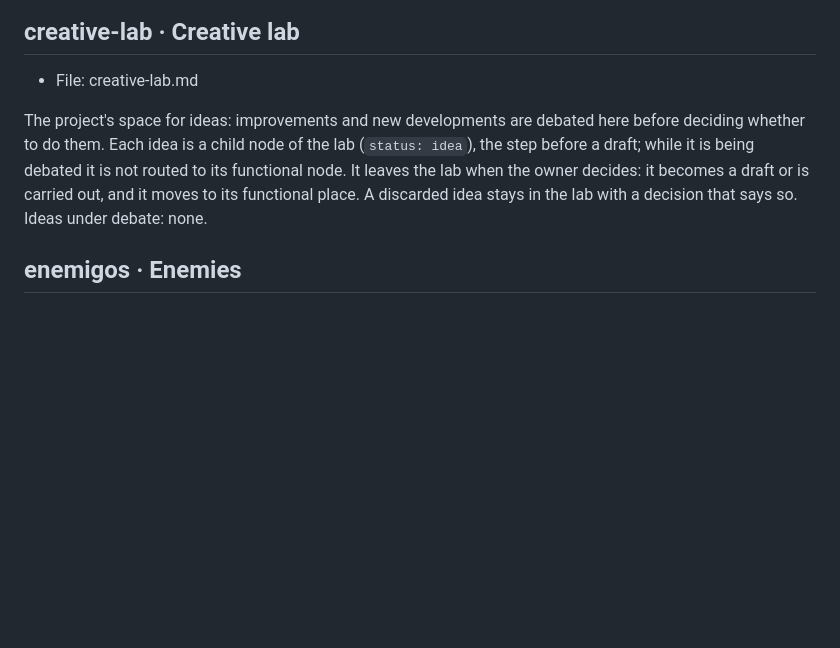
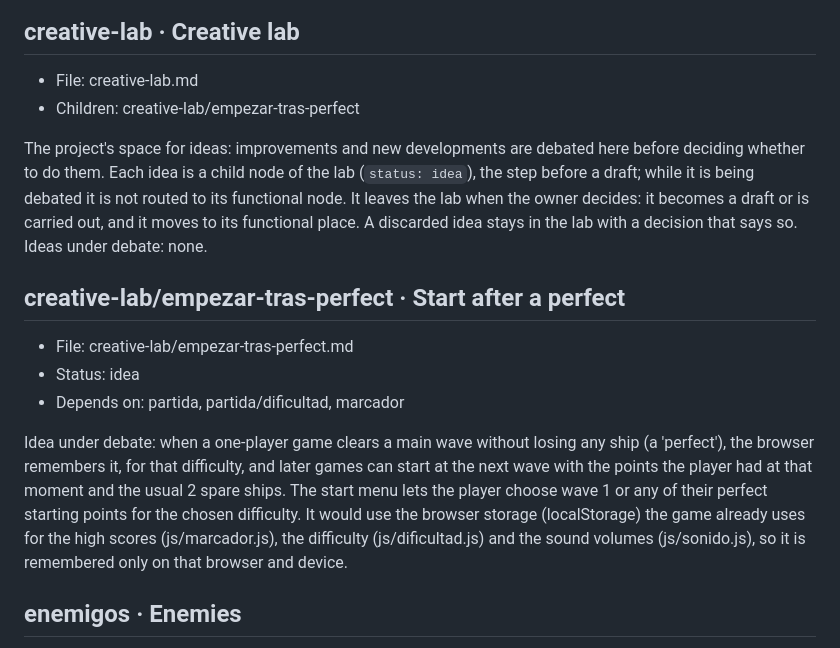
Before and after one commit to DinamicaTech/KillerFlies, a Markdown page: docs/.index.md, the part around the change. Drawn GitHub-style; blank space fills up the shorter version.

Commit message:
CVP docs: update the node index and the CVP rules

```diff
--- a/docs/.index.md
+++ b/docs/.index.md
@@ -30,11 +30,20 @@ Acceptance: on an Android phone, open https://dinamicatech.github.io/KillerFlies
 
 ## creative-lab · Creative lab
 - File: creative-lab.md
+- Children: creative-lab/empezar-tras-perfect
 
 The project's space for ideas: improvements and new developments are debated here before deciding whether to do them.
 Each idea is a child node of the lab (`status: idea`), the step before a draft; while it is being debated it is not routed to its functional node.
 It leaves the lab when the owner decides: it becomes a draft or is carried out, and it moves to its functional place. A discarded idea stays in the lab with a decision that says so.
 Ideas under debate: none.
+
+## creative-lab/empezar-tras-perfect · Start after a perfect
+- File: creative-lab/empezar-tras-perfect.md
+- Status: idea
+- Depends on: partida, partida/dificultad, marcador
+
+Idea under debate: when a one-player game clears a main wave without losing any ship (a 'perfect'), the browser remembers it, for that difficulty, and later games can start at the next wave with the points the player had at that moment and the usual 2 spare ships. The start menu lets the player choose wave 1 or any of their perfect starting points for the chosen difficulty.
+It would use the browser storage (localStorage) the game already uses for the high scores (js/marcador.js), the difficulty (js/dificultad.js) and the sound volumes (js/sonido.js), so it is remembered only on that browser and device.
 
 ## enemigos · Enemies
 - File: enemigos/README.md
```
